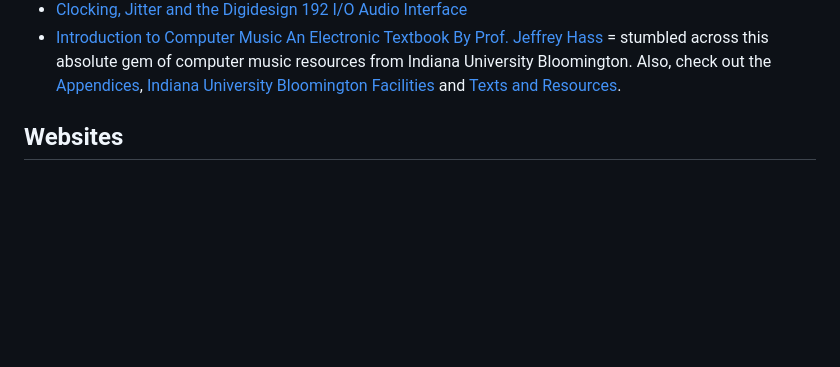
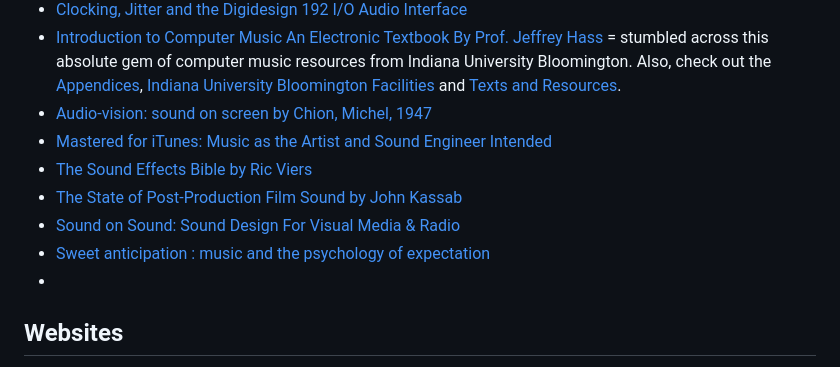
Before and after one commit to homelessananpat/awesome-music-technology, a Markdown page: README.md, the part around the change. Drawn GitHub-style; blank space fills up the shorter version.

```diff
--- a/README.md
+++ b/README.md
@@ -48,6 +48,13 @@ update soon...
 * [ Designing sound by Farnell, Andy, 1969](https://archive.org/details/designingsound0000farn/mode/2up) = the holy grail of sound design MUST READ (MIT press).
 * [Clocking, Jitter and the Digidesign 192 I/O Audio Interface](https://www.scribd.com/document/14209058/192ClockJitter-30957)
 * [Introduction to Computer Music An Electronic Textbook By Prof. Jeffrey Hass](https://cmtext.com/index.php) = stumbled across this absolute gem of computer music resources from Indiana University Bloomington. Also, check out the [Appendices](https://cmtext.com/appendices/appendix_index.php), [Indiana University Bloomington Facilities](https://cecm.music.indiana.edu/facilities/index.html) and [Texts and Resources](https://cmtext.com/appendices/appendix_A.php).
+* [Audio-vision: sound on screen by Chion, Michel, 1947](https://archive.org/details/audiovisionsound0000chio/mode/)
+* [Mastered for iTunes: Music as the Artist and Sound Engineer Intended](https://www.apple.com/tm/itunes/mastered-for-itunes/docs/mastered_for_itunes.pdf)
+* [The Sound Effects Bible by Ric Viers](https://archive.org/details/RicViersTheSoundEffectsBible/mode/)
+* [The State of Post-Production Film Sound by John Kassab](https://www.scribd.com/document/103688332/2009-Kassab-John)
+* [Sound on Sound: Sound Design For Visual Media & Radio](https://www.soundonsound.com/techniques/sound-design-visual-media-radio)
+* [Sweet anticipation : music and the psychology of expectation](https://archive.org/details/sweetanticipatio0000huro/page/n7/mode)
+*
 
 ## Websites
 * [Prof.JOS CCRMA Stanford website](https://ccrma.stanford.edu/~jos/) = Julius Orion Smith III Professor Emeritus Music and by courtesy Electrical Engineering very details audio signal processing theory/ math every essential if wanna study doctoral level computer music.
```
